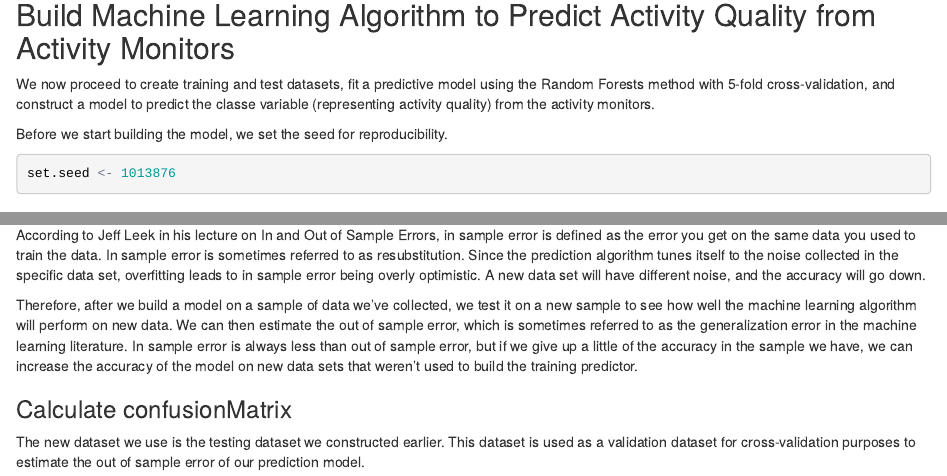
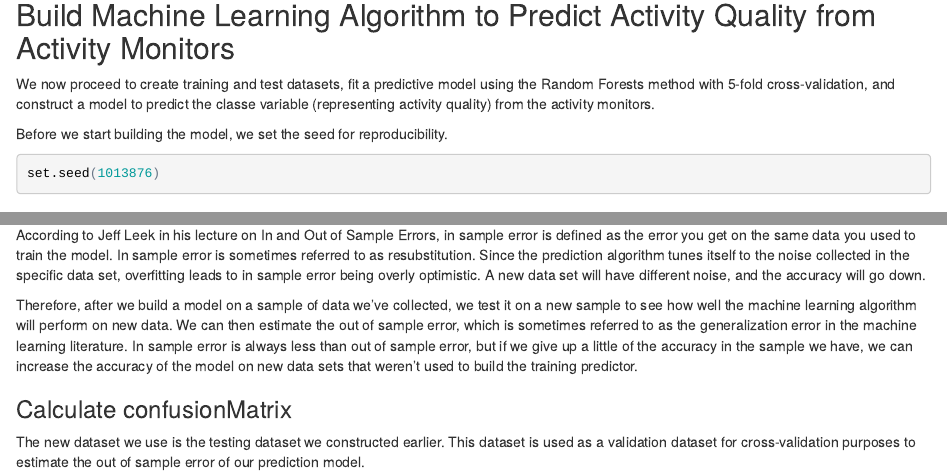
Before and after one commit to benayda/PracticalMachineLearningProject, an R Markdown document (practical_machine_learning_final_project.Rmd): the page in a window 1100 px wide, from 1640 px down, and a second part further down, joined at a grey line. The pictures show the output file practical_machine_learning_final_project.html that the author committed with the source, opened offline.

Commit message:
Updated .Rmd, fixed typos
Updated .Rmd file, fixed typos, and generated new HTML file.

````diff
--- a/practical_machine_learning_final_project.Rmd
+++ b/practical_machine_learning_final_project.Rmd
@@ -84,7 +84,7 @@ We now proceed to create training and test datasets, fit a predictive model usin
 
 Before we start building the model, we set the seed for reproducibility.
 ```{r}
-set.seed <- 1013876
+set.seed(1013876)
 ```
 ### Create Training and Test datasets
 The first step in building the model is to split the dataset into a training dataset and a test dataset. Following the 60:40 split convention, I created a training dataset that is 60% of the overall dataset and a test dataset that is 40% of the overall dataset.
@@ -119,7 +119,7 @@ As we can see in the output from the Random Forests model, the final value used
 
 ## Estimate Out of Sample Error
 
-According to Jeff Leek in his lecture on In and Out of Sample Errors, in sample error is defined as the error you get on the same data you used to train the data. In sample error is sometimes referred to as resubstitution. Since the prediction algorithm tunes itself to the noise collected in the specific data set, overfitting leads to in sample error being overly optimistic. A new data set will have different noise, and the accuracy will go down.
+According to Jeff Leek in his lecture on In and Out of Sample Errors, in sample error is defined as the error you get on the same data you used to train the model. In sample error is sometimes referred to as resubstitution. Since the prediction algorithm tunes itself to the noise collected in the specific data set, overfitting leads to in sample error being overly optimistic. A new data set will have different noise, and the accuracy will go down.
 
 Therefore, after we build a model on a sample of data we've collected, we test it on a new sample to see how well the machine learning algorithm will perform on new data. We can then estimate the out of sample error, which is sometimes referred to as the generalization error in the machine learning literature. In sample error is always less than out of sample error, but if we give up a little of the accuracy in the sample we have, we can increase the accuracy of the model on new data sets that weren't used to build the training predictor.
 
````
Also changed, not shown: practical_machine_learning_final_project.html.
